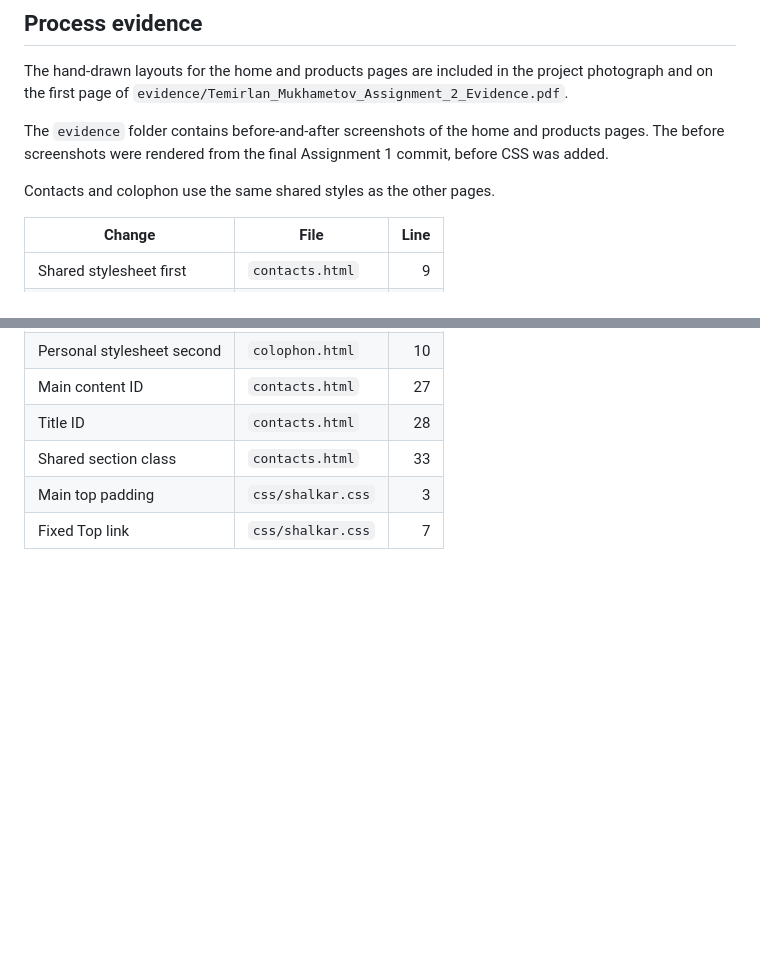
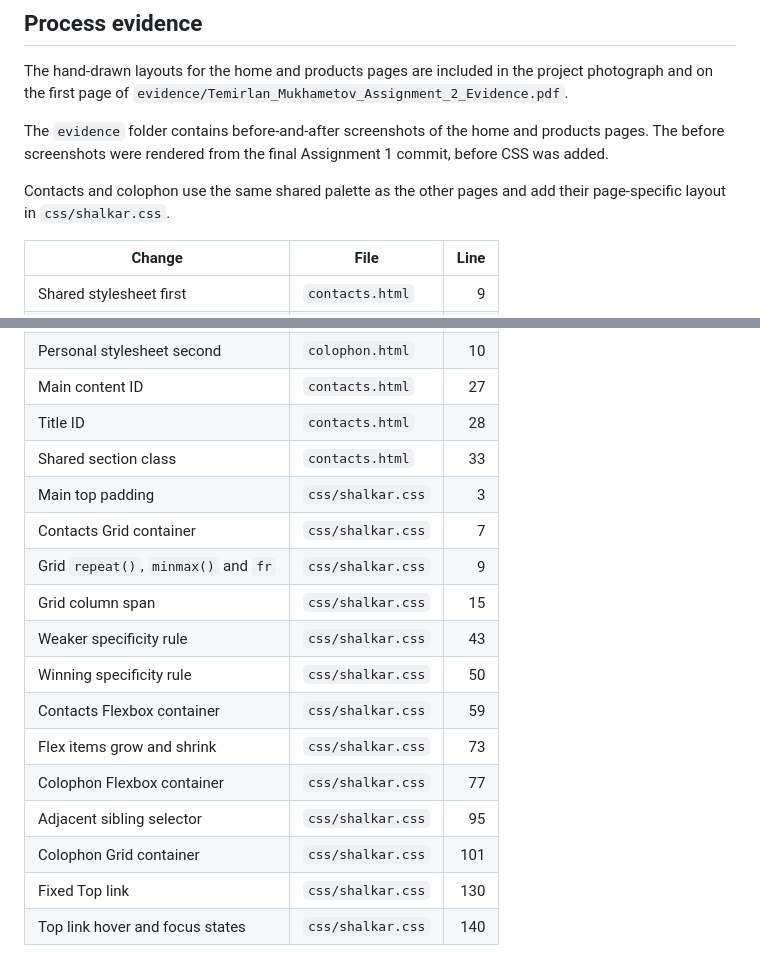
Before and after one commit to Temirlan222/WEB, a Markdown page: Grocery/css-checklist.md, 2 parts joined by grey strips. Drawn GitHub-style; blank space fills up the shorter version.

Commit message:
Document Shalkar CSS requirements

```diff
--- a/Grocery/css-checklist.md
+++ b/Grocery/css-checklist.md
@@ -156,7 +156,7 @@ The hand-drawn layouts for the home and products pages are included in the proje
 The `evidence` folder contains before-and-after screenshots of the home and products pages. The before screenshots were rendered from the final Assignment 1 commit, before CSS was added.
 
 
-Contacts and colophon use the same shared styles as the other pages.
+Contacts and colophon use the same shared palette as the other pages and add their page-specific layout in `css/shalkar.css`.
 
 | Change | File | Line |
 | --- | --- | ---: |
@@ -168,4 +168,15 @@ Contacts and colophon use the same shared styles as the other pages.
 | Title ID | `contacts.html` | 28 |
 | Shared section class | `contacts.html` | 33 |
 | Main top padding | `css/shalkar.css` | 3 |
-| Fixed Top link | `css/shalkar.css` | 7 |
+| Contacts Grid container | `css/shalkar.css` | 7 |
+| Grid `repeat()`, `minmax()` and `fr` | `css/shalkar.css` | 9 |
+| Grid column span | `css/shalkar.css` | 15 |
+| Weaker specificity rule | `css/shalkar.css` | 43 |
+| Winning specificity rule | `css/shalkar.css` | 50 |
+| Contacts Flexbox container | `css/shalkar.css` | 59 |
+| Flex items grow and shrink | `css/shalkar.css` | 73 |
+| Colophon Flexbox container | `css/shalkar.css` | 77 |
+| Adjacent sibling selector | `css/shalkar.css` | 95 |
+| Colophon Grid container | `css/shalkar.css` | 101 |
+| Fixed Top link | `css/shalkar.css` | 130 |
+| Top link hover and focus states | `css/shalkar.css` | 140 |
```
